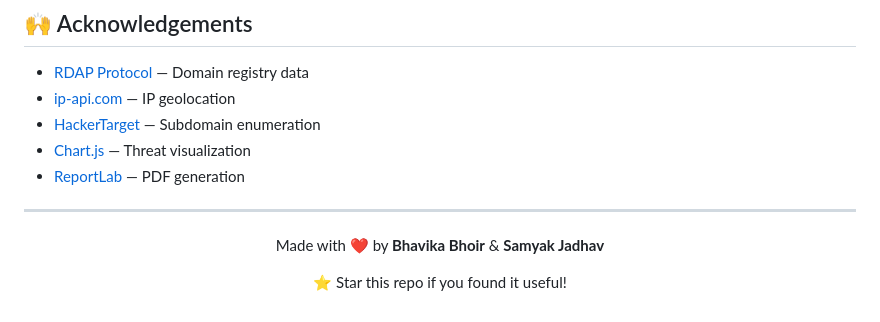
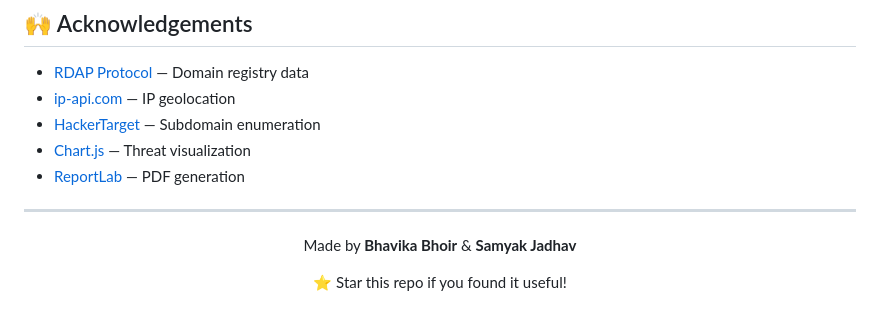
Before and after one commit to BhavikaBhoir/IntelRecon, a Markdown page: README.md, the part around the change. Drawn GitHub-style.

```diff
--- a/README.md
+++ b/README.md
@@ -181,7 +181,7 @@ This project is licensed under the **MIT License** — feel free to use, modify
 
 <div align="center">
 
-Made with ❤️ by **Bhavika Bhoir** & **Samyak Jadhav**
+Made by **Bhavika Bhoir** & **Samyak Jadhav**
 
 ⭐ Star this repo if you found it useful!
 
```
